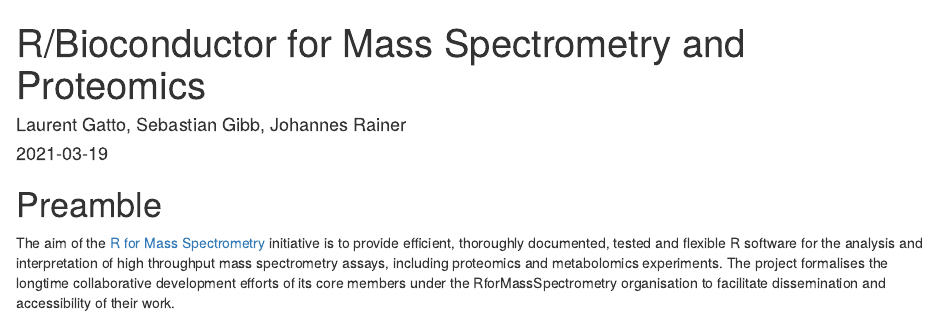
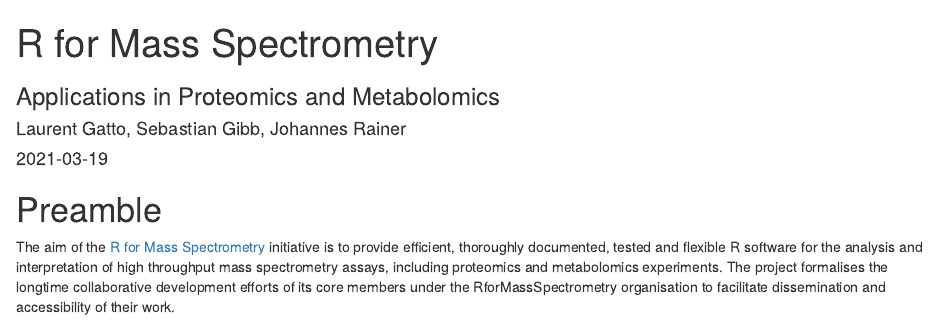
Before and after one commit to rformassspectrometry/book, an R Markdown document (index.Rmd): the page in a window 1100 px wide, from its top. Rendered offline with R 4.5, knitr and Pandoc, with nearby package versions; drawn as R Markdown's standard HTML page in place of the format the file asks for; some code elsewhere in the file could not run offline.

Commit message:
update title

```diff
--- a/index.Rmd
+++ b/index.Rmd
@@ -1,6 +1,6 @@
 ---
-title: "R/Bioconductor for Mass Spectrometry and Proteomics"
-subtitle: ""
+title: "R for Mass Spectrometry"
+subtitle: "Applications in Proteomics and Metabolomics"
 author: "Laurent Gatto, Sebastian Gibb, Johannes Rainer"
 date: "`r Sys.Date()`"
 output:
```
Also changed, not shown: 6 other files.
